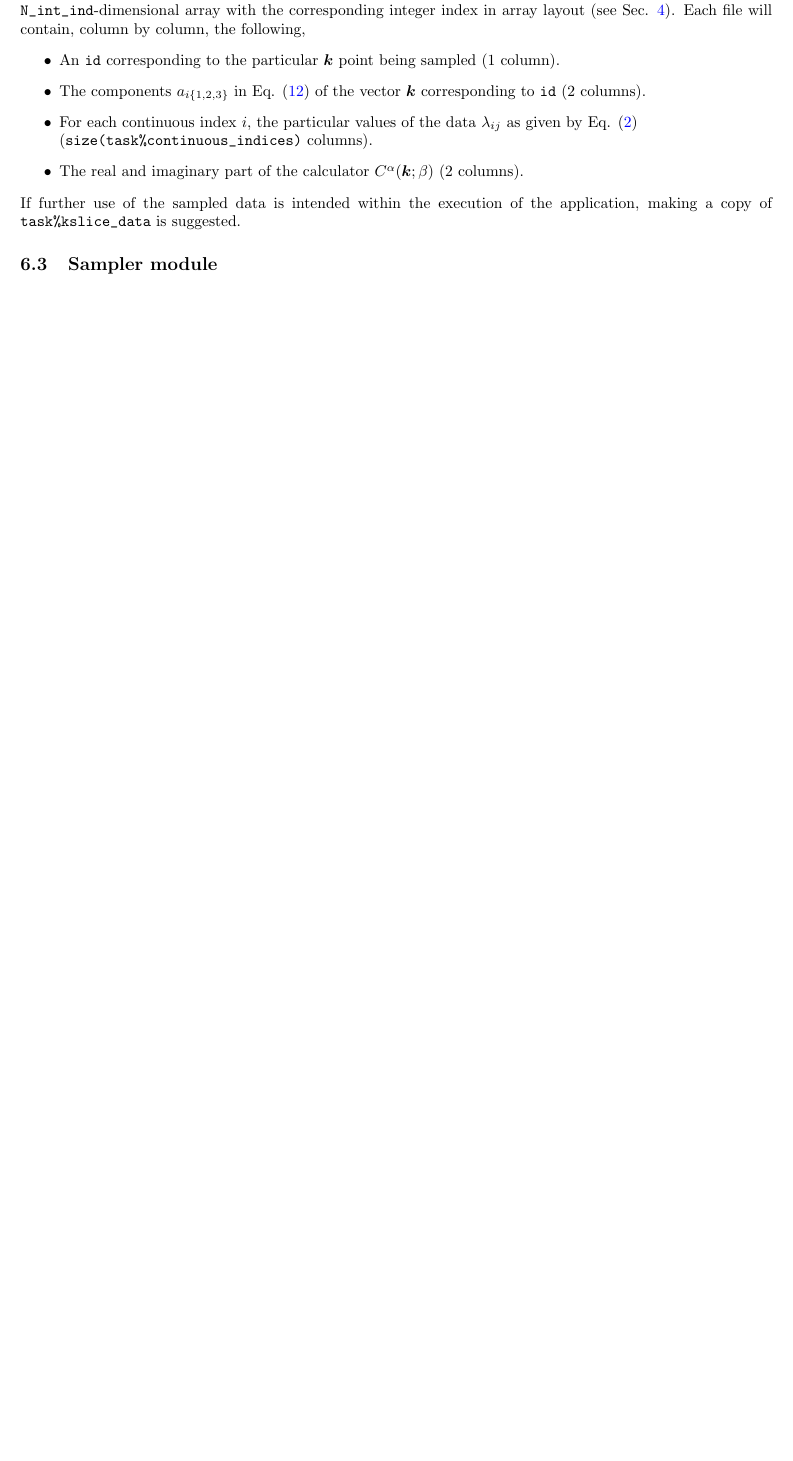
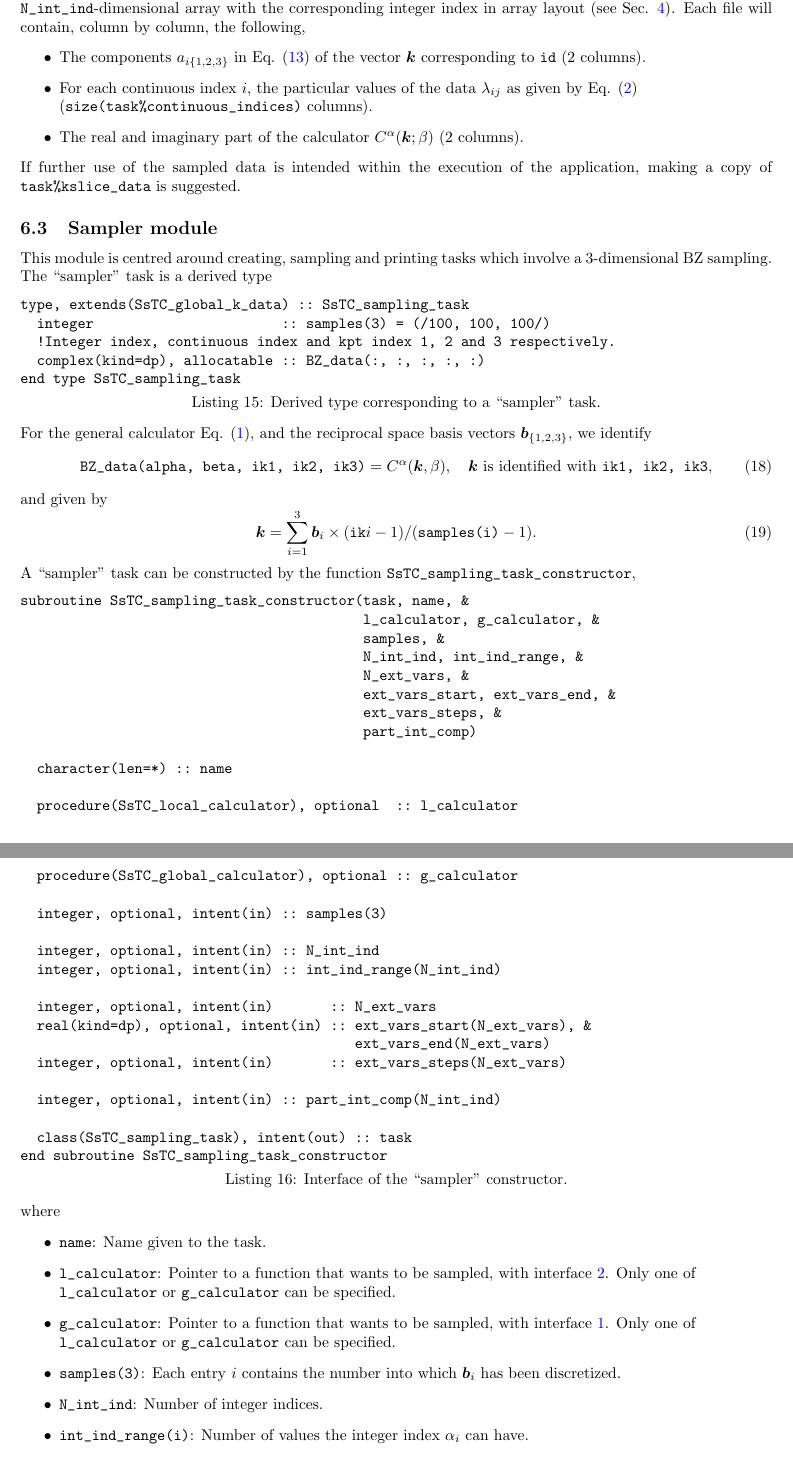
Before and after one commit to irukoa/SsTC, a LaTeX document (doc/UserGuide.tex): part of page 10 of 11 before the commit and two parts of pages 10 and 11 of 12 after it, the two joined at a grey line, cut so that both start at the same text, the shorter picture padded with empty space. Compiled offline with pdfLaTeX.

Commit message:
feat: doc. on sampler.

```diff
--- a/doc/UserGuide.tex
+++ b/doc/UserGuide.tex
@@ -25,7 +25,7 @@
   left = 2cm,
   top  = 2cm,
 }
-\title{SsTC library\\
+\title{SsTC library:\\
 \large{User's Guide}\\
 \large{Version 0.2.0}}
 \author{Álvaro R. Puente-Uriona}
@@ -453,10 +457,66 @@ end subroutine SsTC_print_kslice
 \end{lstlisting}
 The routine will write a file for each integer index with name \\ \verb|trim(system%name)//'-'//trim(task%name)//'_'trim(num_label)//'.dat'| with num label being an \\ \verb|N_int_ind|-dimensional array with the corresponding integer index in array layout (see Sec. \ref{sec:notation}). Each file will contain, column by column, the following,
 \begin{itemize}
-\item An \verb|id| corresponding to the particular $\bm{k}$ point being sampled (1 column).
 \item The components $a_{i\{1, 2, 3\}}$ in Eq. \eqref{eq:vec_coords_slice} of the vector $\bm{k}$ corresponding to \verb|id| (2 columns).
 \item For each continuous index $i$, the particular values of the data $\lambda_{ij}$ as given by Eq. \eqref{eq:disc_cont} \\ (\verb|size(task%continuous_indices)| columns).
 \item The real and imaginary part of the calculator $C^{\alpha}(\bm{k};\beta)$ (2 columns).
 \end{itemize}
 If further use of the sampled data is intended within the execution of the application, making a copy of \verb|task%kslice_data| is suggested.
 \subsection{Sampler module}
+This module is centred around creating, sampling and printing tasks which involve a 3-dimensional BZ sampling. The ``sampler" task is a derived type
+\begin{lstlisting}[caption={Derived type corresponding to a ``sampler" task.},captionpos=b]
+type, extends(SsTC_global_k_data) :: SsTC_sampling_task
+  integer                       :: samples(3) = (/100, 100, 100/)
+  !Integer index, continuous index and kpt index 1, 2 and 3 respectively.
+  complex(kind=dp), allocatable :: BZ_data(:, :, :, :, :)
+end type SsTC_sampling_task
+\end{lstlisting}
+For the general calculator Eq. \eqref{eq:calculator}, and the reciprocal space basis vectors $\bm{b}_{\{1, 2, 3\}}$, we identify
+\begin{equation}
+\verb|BZ_data(alpha, beta, ik1, ik2, ik3)| = C^{\alpha}(\bm{k},\beta),\quad \bm{k}\text{ is identified with } \verb|ik1, ik2, ik3|,
+\end{equation}
+and given by
+\begin{equation}\label{eq:vec_coords_sampler}
+\bm{k} = \sum_{i=1}^3 \bm{b}_i\times (\verb|ik|i-1)/(\verb|samples(i)| - 1).
+\end{equation}
+A ``sampler" task can be constructed by the function \verb|SsTC_sampling_task_constructor|,
+\begin{lstlisting}[caption={Interface of the ``sampler" constructor.},captionpos=b]
+subroutine SsTC_sampling_task_constructor(task, name, &
+                                          l_calculator, g_calculator, &
+                                          samples, &
+                                          N_int_ind, int_ind_range, &
+                                          N_ext_vars, &
+                                          ext_vars_start, ext_vars_end, &
+                                          ext_vars_steps, &
+                                          part_int_comp)
+
+  character(len=*) :: name
+
+  procedure(SsTC_local_calculator), optional  :: l_calculator
+  procedure(SsTC_global_calculator), optional :: g_calculator
+
+  integer, optional, intent(in) :: samples(3)
+
+  integer, optional, intent(in) :: N_int_ind
+  integer, optional, intent(in) :: int_ind_range(N_int_ind)
+
+  integer, optional, intent(in)       :: N_ext_vars
+  real(kind=dp), optional, intent(in) :: ext_vars_start(N_ext_vars), &
+                                         ext_vars_end(N_ext_vars)
+  integer, optional, intent(in)       :: ext_vars_steps(N_ext_vars)
+
+  integer, optional, intent(in) :: part_int_comp(N_int_ind)
+
+  class(SsTC_sampling_task), intent(out) :: task
+end subroutine SsTC_sampling_task_constructor
+\end{lstlisting}
+where
+\begin{itemize}
+\item \verb|name|: Name given to the task.
+\item \verb|l_calculator|: Pointer to a function that wants to be sampled, with interface \ref{lst:interface_l_calc}. Only one of \\ \verb|l_calculator| or \verb|g_calculator| can be specified.
+\item \verb|g_calculator|: Pointer to a function that wants to be sampled, with interface \ref{lst:interface_g_calc}. Only one of \\ \verb|l_calculator| or \verb|g_calculator| can be specified.
+\item \verb|samples(3)|: Each entry $i$ contains the number into which $\bm{b}_i$ has been discretized.
+\item \verb|N_int_ind|: Number of integer indices.
+\item \verb|int_ind_range(i)|: Number of values the integer index $\alpha_i$ can have.
+\item \verb|N_ext_vars|: Number of continuous variables.
+\item \verb|ext_vars_start(i)|: Starting point $\lambda_{i1}$ in Eq. \eqref{eq:disc_cont} for the variable $\beta_i$
@@ -463,3 +547,6 @@ If further use of the sampled data is intended within the execution of the appli
+\item The real and imaginary part of the calculator $C^{\alpha}(\bm{k};\beta)$ (2 columns).
+\end{itemize}
+If further use of the sampled data is intended within the execution of the application, making a copy of \verb|task%BZ_data| is suggested.
 \subsection{Integrator module}
 \section{Other routines}
 \subsection{Comms module}
```
Also changed, not shown: doc/UserGuide.tex (40 more changed lines).
